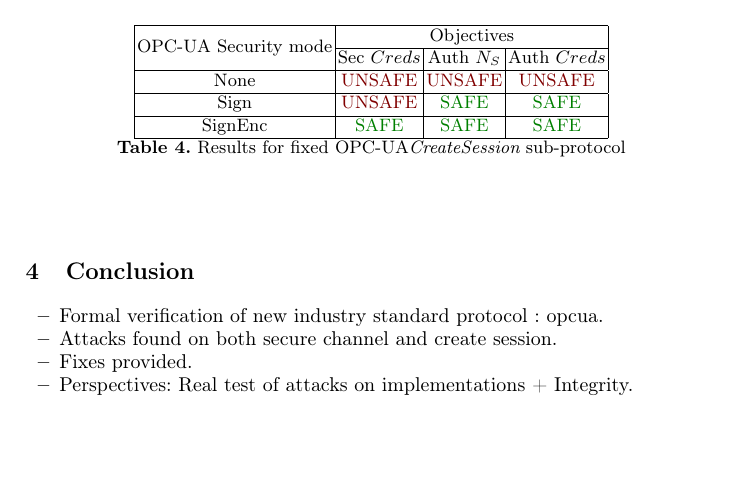
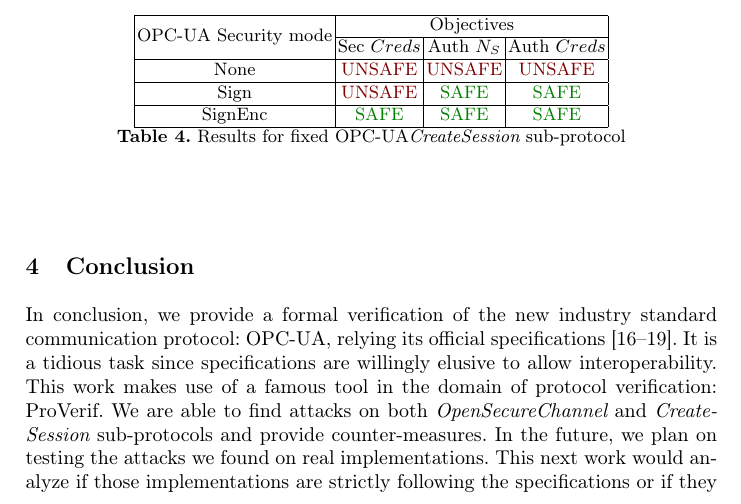
Before and after one commit to drakes00/ics-protocol-models, a LaTeX thesis (papers/verif/verif.tex, which reads papers/verif/conclusion.tex): part of page 6 of 7 before the commit and part of page 6 of 8 after it, cut so that both start at the same text, the shorter picture padded with empty space. Compiled offline with pdfLaTeX.

Commit message:
conclusion

```diff
--- a/papers/verif/conclusion.tex
+++ b/papers/verif/conclusion.tex
@@ -1,6 +1,12 @@
-\begin{itemize}
-    \item Formal verification of new industry standard protocol : opcua.
-    \item Attacks found on both secure channel and create session.
-    \item Fixes provided.
-    \item Perspectives: Real test of attacks on implementations + Integrity.
-\end{itemize}
+In conclusion, we provide a formal verification of the new industry standard
+communication protocol: \opcua, relying its official specifications
+\cite{MLD09,opcua_part2,opcua_part4,opcua_part6}.
+It is a tidious task since specifications are willingly elusive to allow
+interoperability.
+This work makes use of a famous tool in the domain of protocol verification:
+\proverif.
+We are able to find attacks on both \securechan and \session sub-protocols and
+provide counter-measures.
+In the future, we plan on testing the attacks we found on real implementations.
+This next work would analyze if those implementations are strictly following
+the specifications or if they adopt the prudent engineering practices advised in
```
Also changed, not shown: papers/verif/conclusion.tex (4 more changed lines).
